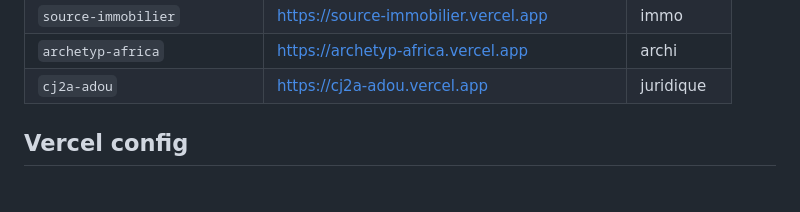
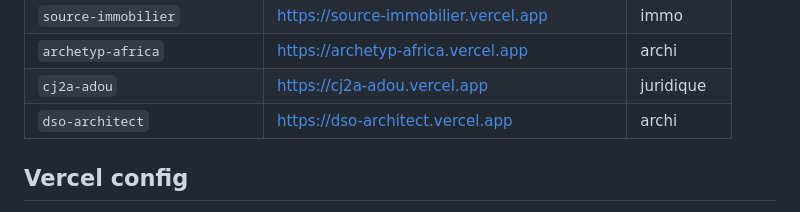
Before and after one commit to kamfal667/AGENCE-APRIMMO, a Markdown page: CLAUDE.md, the part around the change. Rendered like a GitHub page.

Commit message:
docs: ajout dso-architect dans prospects déployés
Co-Authored-By: Claude Sonnet 4.6 <noreply@anthropic.com>

```diff
--- a/CLAUDE.md
+++ b/CLAUDE.md
@@ -124,6 +124,7 @@ Un seul bloc à modifier — le JS propage les valeurs partout automatiquement.
 | `source-immobilier` | https://source-immobilier.vercel.app | immo |
 | `archetyp-africa` | https://archetyp-africa.vercel.app | archi |
 | `cj2a-adou` | https://cj2a-adou.vercel.app | juridique |
+| `dso-architect` | https://dso-architect.vercel.app | archi |
 
 ## Vercel config
 
```
